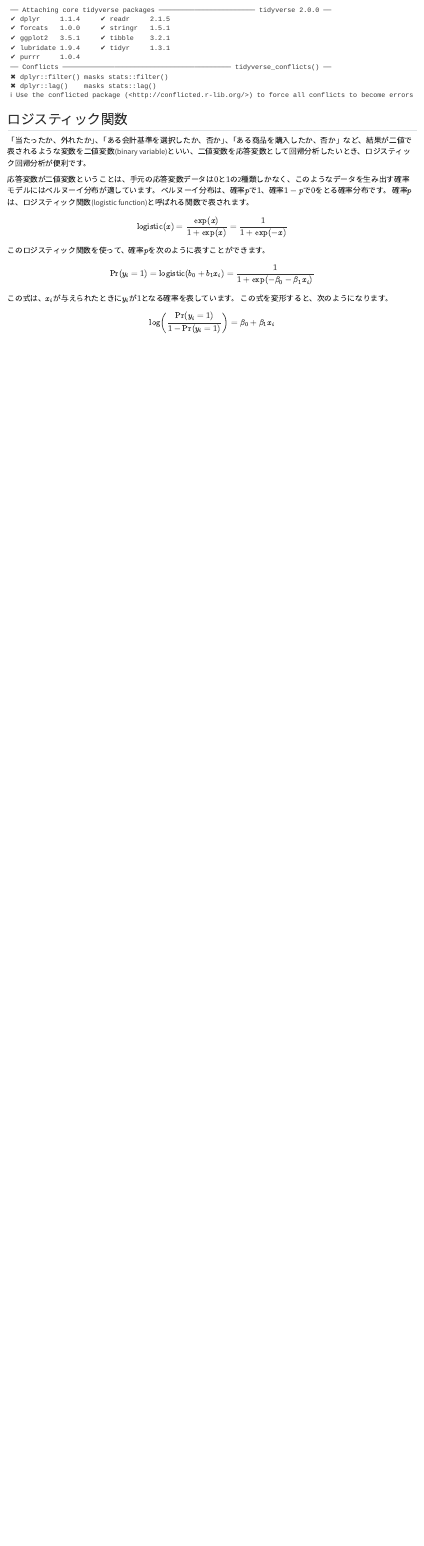
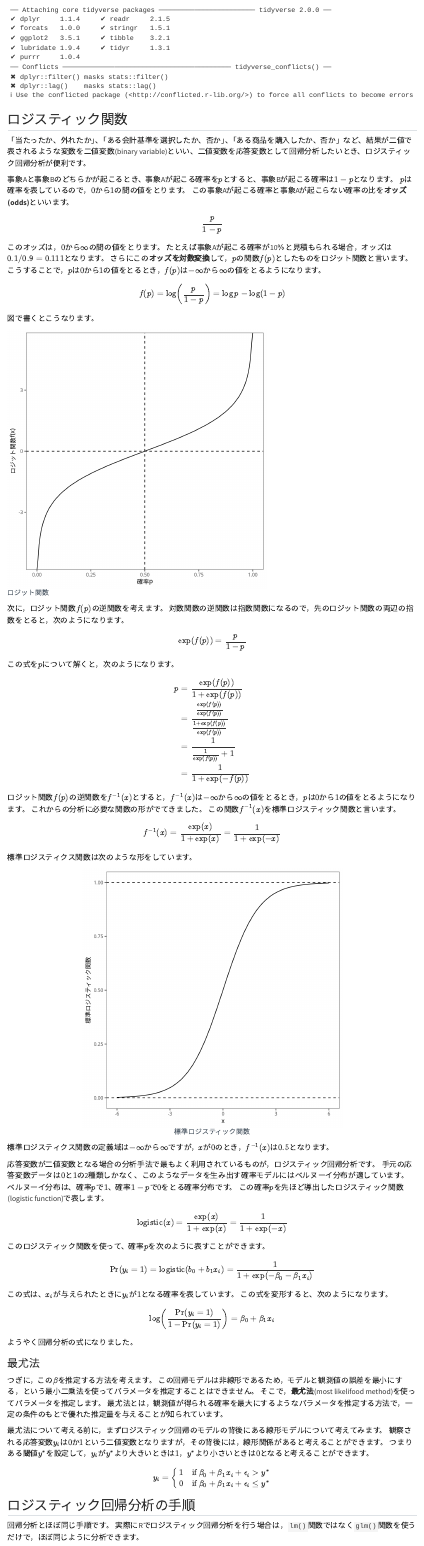
Before and after one commit to ma2ura/empirical_politics, a Quarto document (Empoli_Chap15.qmd): the page in a window 1100 px wide, from 60 px down. Rendered offline with R 4.5, knitr and Pandoc in place of Quarto, with nearby package versions; drawn as R Markdown's standard HTML page in place of the format the file asks for.

Commit message:
いろいろ修正

````diff
--- a/Empoli_Chap15.qmd
+++ b/Empoli_Chap15.qmd
@@ -20,9 +20,94 @@ set.seed(123)
 
 「当たったか、外れたか」、「ある会計基準を選択したか、否か」、「ある商品を購入したか、否か」など、結果が二値で表されるような変数を二値変数(binary variable)といい、二値変数を応答変数として回帰分析したいとき、ロジスティック回帰分析が便利です。
 
-応答変数が二値変数ということは、手元の応答変数データは$0$と$1$の2種類しかなく、このようなデータを生み出す確率モデルにはベルヌーイ分布が適しています。
+事象Aと事象Bのどちらかが起こるとき、事象Aが起こる確率を$p$とすると、事象Bが起こる確率は$1-p$となります。
+$p$は確率を表しているので，$0$から$1$の間の値をとります。
+この事象Aが起こる確率と事象Aが起こらない確率の比を**オッズ(odds)**といいます。
+
+$$
+\frac{p}{1-p}
+$$
+
+このオッズは，$0$から$\infty$の間の値をとります。
+たとえば事象Aが起こる確率が10％と見積もられる場合，オッズは$0.1/0.9 = 0.111$となります。
+さらにこの**オッズを対数変換**して，$p$の関数$f(p)$としたものをロジット関数と言います。
+こうすることで，$p$は$0$から$1$の値をとるとき，$f(p)$は$-\infty$から$\infty$の値をとるようになります。
+
+$$
+f(p) = \log \left( \frac{p}{1-p} \right) = \log p - \log (1-p)
+$$
+
+図で書くとこうなります。
+
+```{r}
+#| echo: FALSE
+#| fig.cap: "ロジット関数"
+#| fig.height: 6
+#| fig.width: 6
+p <- seq(0, 1, 0.005)
+logit <- log( p / (1 - p))
+df <- data.frame(p, logit)
+g <- ggplot(df) + aes(x = p, y = logit) + geom_line() # 折れ線グラフ
+g <- g + geom_hline(yintercept = 0, linetype = "dashed") + geom_vline(xintercept = 0.5, linetype = "dashed")
+g <- g + labs(x = "確率p", y = "ロジット関数f(x)") + mystyle
+print(g)
+```
+
+次に，ロジット関数$f(p)$の逆関数を考えます。
+対数関数の逆関数は指数関数になるので，先のロジット関数の両辺の指数をとると，次のようになります。
+
+$$
+\exp(f(p)) = \frac{p}{1-p}
+$$
+
+この式を$p$について解くと，次のようになります。
+
+$$
+\begin{aligned}
+p &= \frac{\exp(f(p))}{1 + \exp(f(p))} \\
+  &= \frac{\frac{\exp(f(p))}{\exp(f(p))}}{\frac{1 + \exp(f(p))}{\exp(f(p))}} \\
+  &= \frac{1}{\frac{1}{\exp(f(p))}+1} \\
+  &= \frac{1}{1 + \exp(-f(p))}
+\end{aligned}
+$$
+
+ロジット関数$f(p)$の逆関数を$f^{-1}(x)$とすると，$f^{-1}(x)$は$-\infty$から$\infty$の値をとるとき，$p$は$0$から$1$の値をとるようになります。
+これからの分析に必要な関数の形がでてきました。
+この関数$f^{-1}(x)$を標準ロジスティック関数と言います。
+
+$$
+f^{-1}(x) = \frac{\exp(x)}{1 + \exp(x)} = \frac{1}{1 + \exp(-x)}
+$$
+
+標準ロジスティクス関数は次のような形をしています。
+
+```{r}
+#| echo: FALSE
+#| fig.cap: "標準ロジスティック関数"
+#| fig.height: 6
+#| fig.width: 6
+#| fig.align: "center"
+#| fig.asp: 1
+#| fig.show: "hold"
+#| fig.lp: "fig:logistic"
+#| fig.env: "figure*"
+
+x <- seq(-6, 6, 0.005)
+logistic <- exp(x) / (1 + exp(x))
+df <- data.frame(x, logistic)
+g <- ggplot(df) + aes(x = x, y = logistic) + geom_line() # 折れ線グラフ
+g <- g + geom_hline(yintercept = c(0,1), linetype = "dashed")
+g <- g + labs(x = "x", y = "標準ロジスティック関数") + mystyle
+print(g)
+```
+
+標準ロジスティクス関数の定義域は$-\infty$から$\infty$ですが，$x$が$0$のとき，$f^{-1}(x)$は$0.5$となります。
+
+応答変数が二値変数となる場合の分析手法で最もよく利用されているものが，ロジスティック回帰分析です。
+手元の応答変数データは$0$と$1$の2種類しかなく、このようなデータを生み出す確率モデルにはベルヌーイ分布が適しています。
 ベルヌーイ分布は、確率$p$で$1$、確率$1-p$で$0$をとる確率分布です。
-確率$p$は、ロジスティック関数(logistic function)と呼ばれる関数で表されます。
+この確率$p$を先ほど導出したロジスティック関数(logistic function)で表します。
+
 
 $$
 \text{logistic}(x) = \frac{\exp(x)}{1 + \exp(x)} = \frac{1}{1 + \exp(-x)}
@@ -40,3 +125,16 @@ $$
 $$
 \log \left( \frac{\Pr(y_i = 1)}{1 - \Pr(y_i = 1)} \right) = \beta_0 + \beta_1 x_i
 $$
+
+ようやく回帰分析の式になりました。
+
+### 最尤法
+
+つぎに，この$\beta$を推定する方法を考えます。
+この回帰モデルは非線形であるため，モデルと観測値の誤差を最小にする，という最小二乗法を使ってパラメータを推定することはできません。
+そこで，**最尤法**(most likelifood method)を使ってパラメータを推定します。
+最尤法とは，観測値が得られる確率を最大にするようなパラメータを推定する方法で，一定の条件のもとで優れた推定量を与えることが知られています。
+
+最尤法について考える前に，まずロジスティック回帰のモデルの背後にある線形モデルについて考えてみます。
+観察される応答変数$y_i$は$0$か$1$という二値変数となりますが，その背後には，線形関係があると考えることができます。
+つまりある閾値$y^*$を設定して，$y_i$が$y^*$より大きいときは$1$，$y^*$より小さいときは$0$となると考えることができます。
@@ -42,0 +146,10 @@ $$
+0 & \text{if } \beta_0 + \beta_1 x_i + \epsilon_i \leq y^*
+\end{cases}
+$$
+
+
+
+## ロジスティック回帰分析の手順
+
+回帰分析とほぼ同じ手順です。
+実際にRでロジスティック回帰分析を行う場合は，`lm()`関数ではなく`glm()`関数を使うだけで，ほぼ同じように分析できます。
````
Also changed, not shown: Empoli_Chap06.qmd (+7 -5 lines), Empoli_Chap07_files/figure-epub/unnamed-chunk-10-1.pdf (added), Empoli_Chap07_files/figure-epub/unnamed-chunk-10-1.png (added), Empoli_Chap07_files/figure-epub/unnamed-chunk-12-1.pdf (added), Empoli_Chap07_files/figure-epub/unnamed-chunk-12-1.png (added), Empoli_Chap07_files/figure-epub/unnamed-chunk-13-1.pdf (added), Empoli_Chap07_files/figure-epub/unnamed-chunk-13-1.png (added), Empoli_Chap07_files/figure-epub/unnamed-chunk-14-1.pdf (added), Empoli_Chap07_files/figure-epub/unnamed-chunk-14-1.png (added), Empoli_Chap07_files/figure-epub/unnamed-chunk-15-1.pdf (added), Empoli_Chap07_files/figure-epub/unnamed-chunk-15-1.png (added), Empoli_Chap07_files/figure-epub/unnamed-chunk-16-1.pdf (added), Empoli_Chap07_files/figure-epub/unnamed-chunk-16-1.png (added), Empoli_Chap07_files/figure-epub/unnamed-chunk-18-1.pdf (added), 17 more files, 46 other files.
